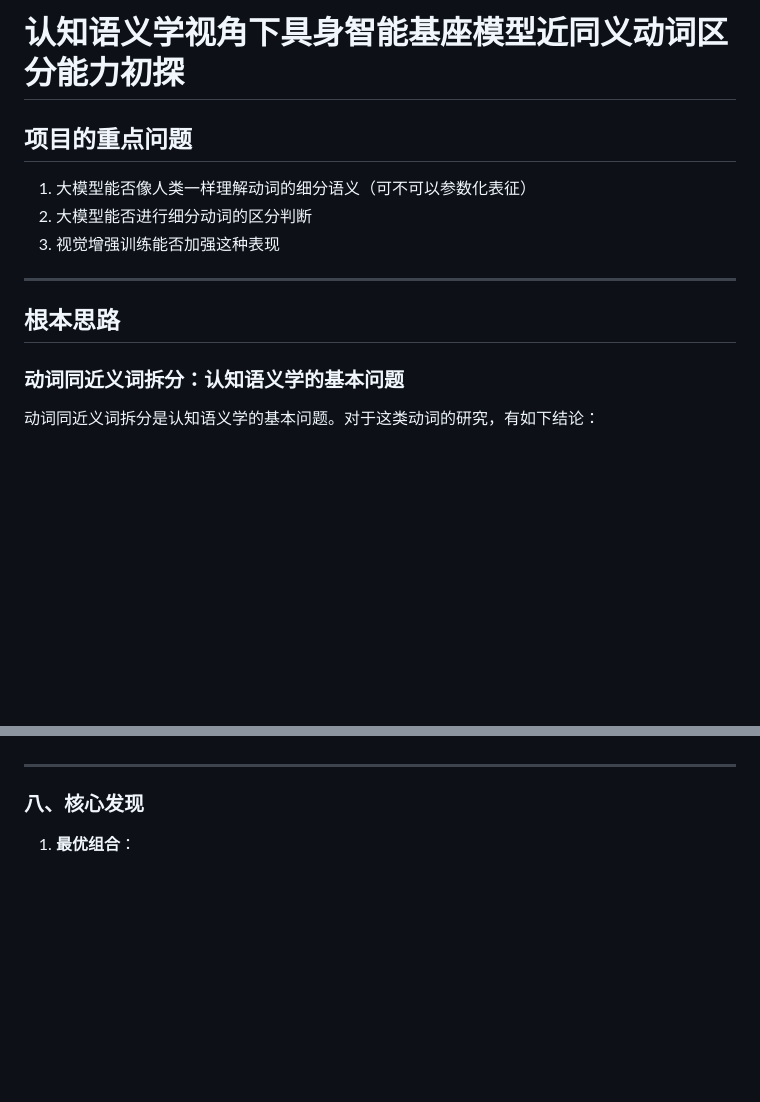
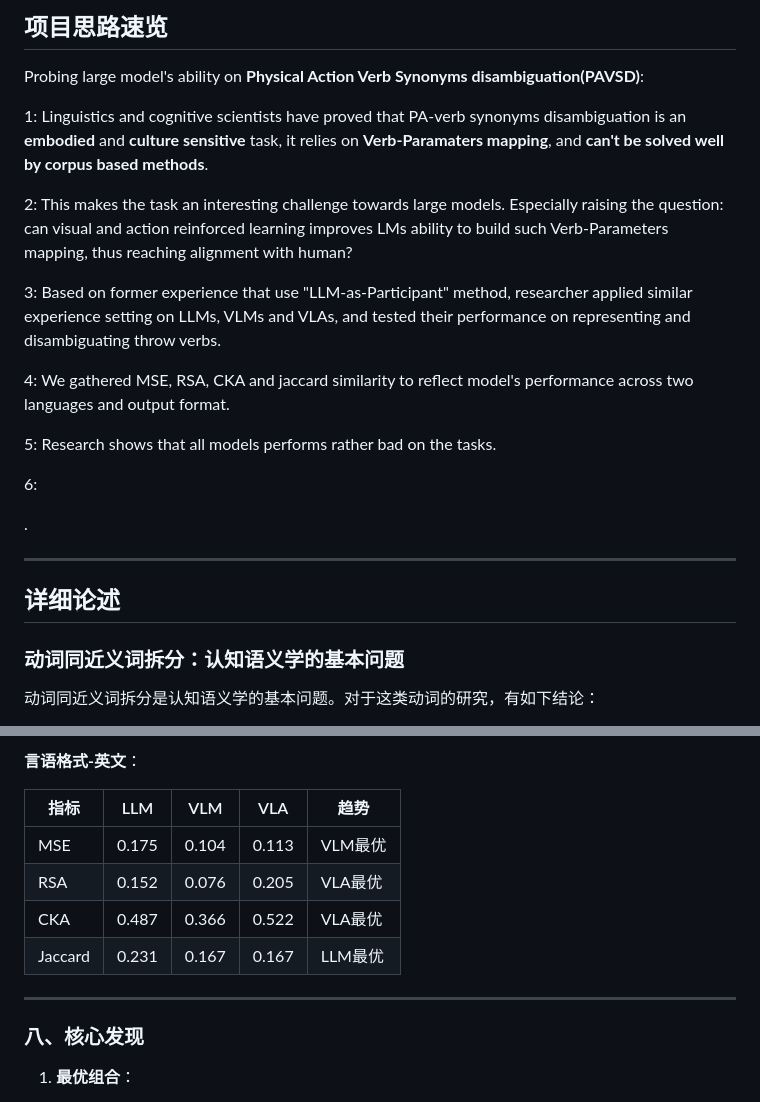
Before and after one commit to asileng/embodied-verb-cognition, a Markdown page: RESEARCH_SUMMARY.md, 2 parts joined by grey strips. GitHub-like rendering; blank space fills up the shorter version.

```diff
--- a/RESEARCH_SUMMARY.md
+++ b/RESEARCH_SUMMARY.md
@@ -1,14 +1,28 @@
-# 认知语义学视角下具身智能基座模型近同义动词区分能力初探
+## 项目思路速览
 
-## 项目的重点问题
+Probing  large model's ability on **Physical Action Verb Synonyms disambiguation(PAVSD)**:
 
-1. 大模型能否像人类一样理解动词的细分语义（可不可以参数化表征）
-2. 大模型能否进行细分动词的区分判断
-3. 视觉增强训练能否加强这种表现
+
+
+1: Linguistics and cognitive scientists have proved that PA-verb synonyms disambiguation is an **embodied** and **culture sensitive**  task, it relies on **Verb-Paramaters mapping**, and **can't be solved well by corpus based methods**.
+
+2: This makes the task an interesting challenge towards large models. Especially raising the question: can visual and action reinforced learning improves LMs ability to build such Verb-Parameters mapping, thus reaching alignment with human?
+
+3: Based on former experience that use "LLM-as-Participant" method, researcher applied similar experience setting on LLMs, VLMs and VLAs, and tested their performance on representing and disambiguating throw verbs.
+
+4: We gathered MSE, RSA, CKA and jaccard similarity to reflect model's performance across two languages and output format.
+
+5: Research shows that all models performs rather bad on the tasks.
+
+6:
+
+
+
+.
 
 ---
 
-## 根本思路
+## 详细论述
 
 ### 动词同近义词拆分：认知语义学的基本问题
 
@@ -333,3 +377,11 @@ HD - 执行动作时手部的主要水平运动方向
+**言语格式-英文**：
+
+| 指标 | LLM | VLM | VLA | 趋势 |
+|------|-----|-----|-----|------|
+| MSE | 0.175 | 0.104 | 0.113 | VLM最优 |
+| RSA | 0.152 | 0.076 | 0.205 | VLA最优 |
+| CKA | 0.487 | 0.366 | 0.522 | VLA最优 |
+| Jaccard | 0.231 | 0.167 | 0.167 | LLM最优 |
 
 ---
 
```
Also changed, not shown: other parts of RESEARCH_SUMMARY.md (+60 -30 lines).
